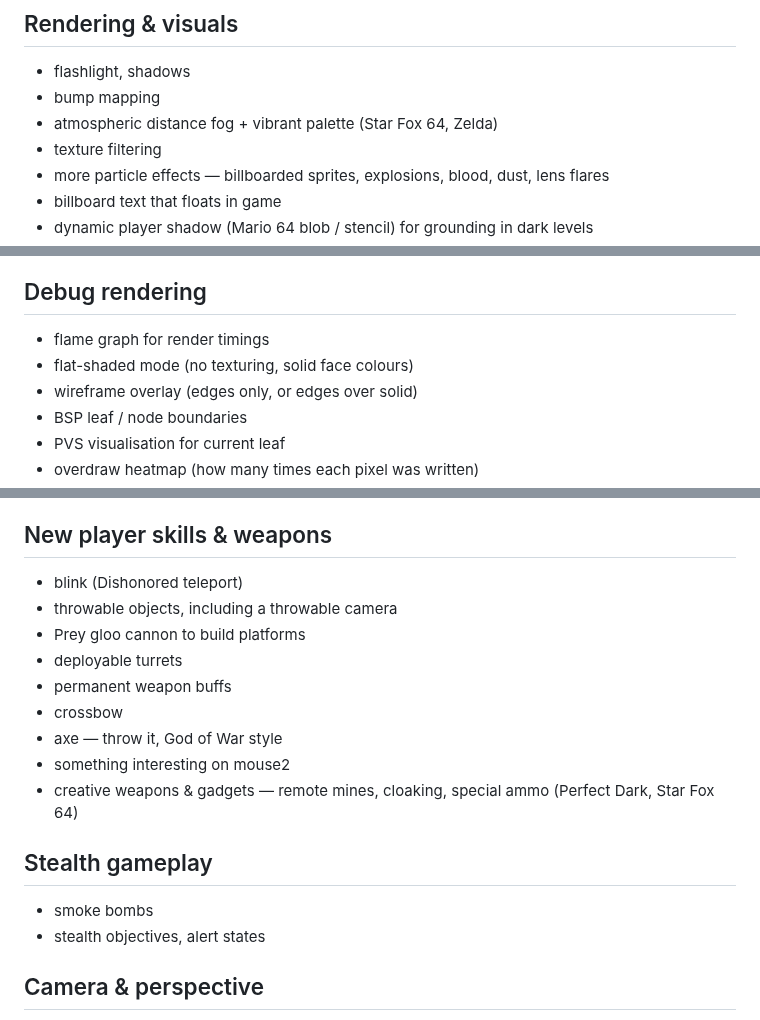
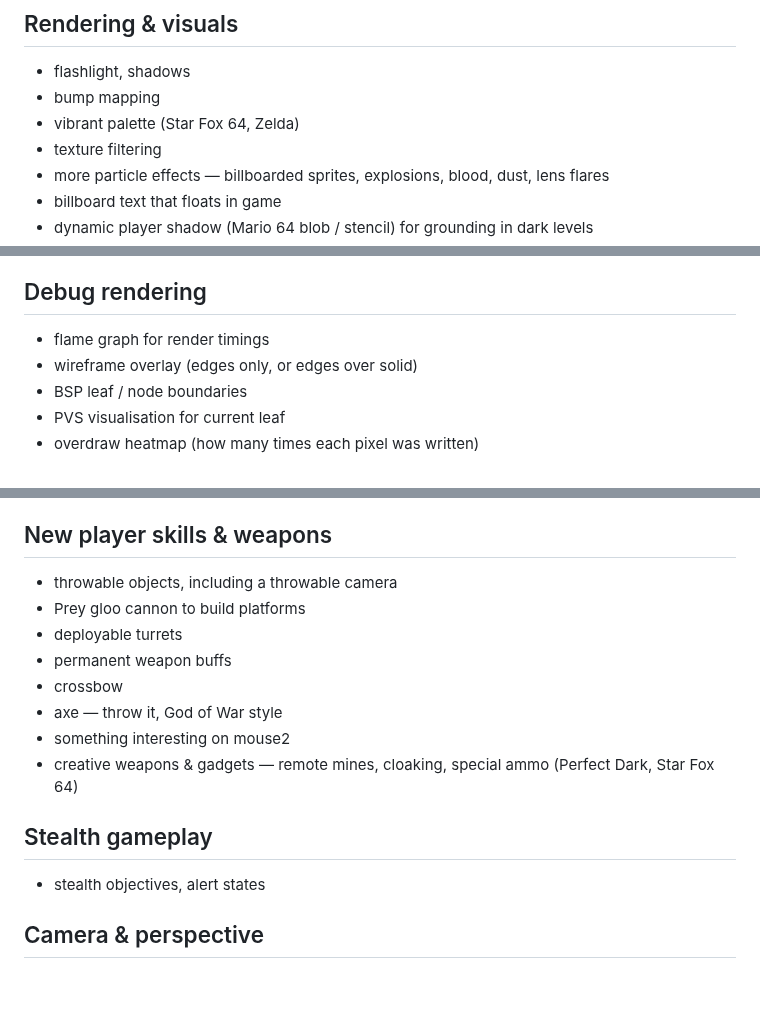
Before and after one commit to willbr/quake1.ai, a Markdown page: ideas.md, 3 parts joined by grey strips. GitHub-like rendering; blank space fills up the shorter version.

```diff
--- a/ideas.md
+++ b/ideas.md
@@ -33,7 +31,7 @@ remove other old code, directx
 
 * flashlight, shadows
 * bump mapping
-* atmospheric distance fog + vibrant palette (Star Fox 64, Zelda)
+* vibrant palette (Star Fox 64, Zelda)
 * texture filtering
 * more particle effects — billboarded sprites, explosions, blood, dust, lens flares
 * billboard text that floats in game
@@ -49,7 +47,6 @@ remove other old code, directx
 ## Debug rendering
 
 * flame graph for render timings
-* flat-shaded mode (no texturing, solid face colours)
 * wireframe overlay (edges only, or edges over solid)
 * BSP leaf / node boundaries
 * PVS visualisation for current leaf
@@ -238,7 +233,6 @@ remove other old code, directx
 
 ## New player skills & weapons
 
-* blink (Dishonored teleport)
 * throwable objects, including a throwable camera
 * Prey gloo cannon to build platforms
 * deployable turrets
@@ -250,7 +244,6 @@ remove other old code, directx
 
 ## Stealth gameplay
 
-* smoke bombs
 * stealth objectives, alert states
 
 ## Camera & perspective
```
Also changed, not shown: other parts of ideas.md (+5 -9 lines).
